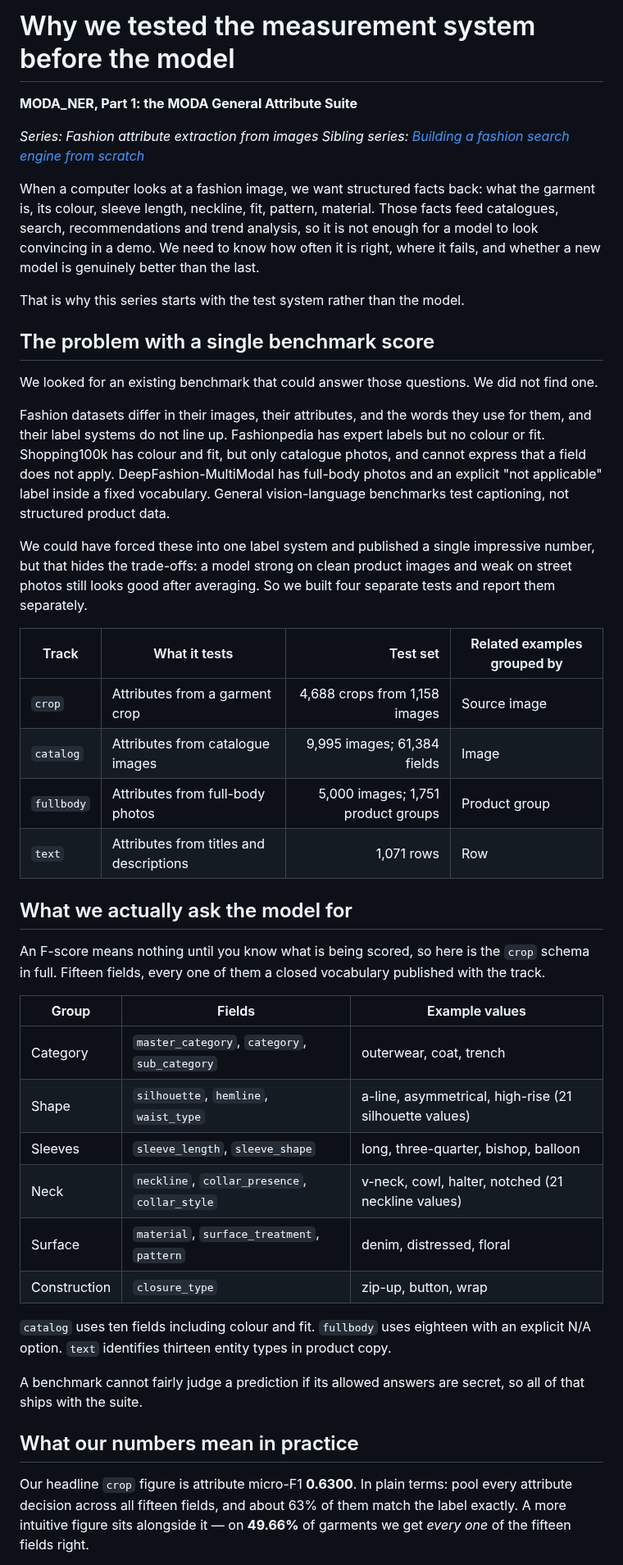
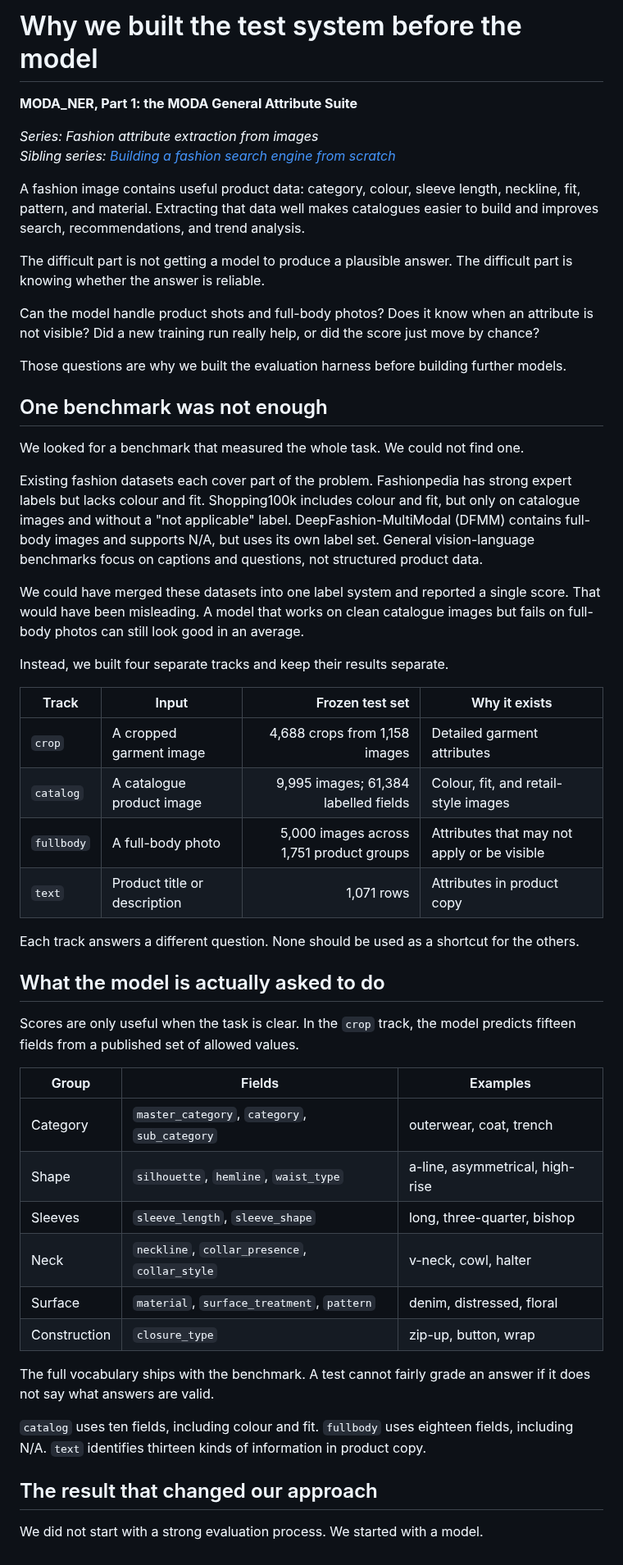
Before and after one commit to hopit-ai/Moda_ner, a Markdown page: blog/blog_post_1.md, the part around one of its changes. Shown at 82% size. GitHub-like rendering.

Commit message:
Blog 1: adopt tech-story version, add an auditability column

```diff
--- a/blog/blog_post_1.md
+++ b/blog/blog_post_1.md
@@ -1,47 +1,55 @@
-# Why we tested the measurement system before the model
+# Why we built the test system before the model
 
 **MODA_NER, Part 1: the MODA General Attribute Suite**
 
 *Series: Fashion attribute extraction from images*
 *Sibling series: [Building a fashion search engine from scratch](https://github.com/hopit-ai/Moda)*
 
-When a computer looks at a fashion image, we want structured facts back: what the garment is, its colour, sleeve length, neckline, fit, pattern, material. Those facts feed catalogues, search, recommendations and trend analysis, so it is not enough for a model to look convincing in a demo. We need to know how often it is right, where it fails, and whether a new model is genuinely better than the last.
+A fashion image contains useful product data: category, colour, sleeve length, neckline, fit, pattern, and material. Extracting that data well makes catalogues easier to build and improves search, recommendations, and trend analysis.
 
-That is why this series starts with the test system rather than the model.
+The difficult part is not getting a model to produce a plausible answer. The difficult part is knowing whether the answer is reliable.
 
-## The problem with a single benchmark score
+Can the model handle product shots and full-body photos? Does it know when an attribute is not visible? Did a new training run really help, or did the score just move by chance?
 
-We looked for an existing benchmark that could answer those questions. We did not find one.
+Those questions are why we built the evaluation harness before building further models.
 
-Fashion datasets differ in their images, their attributes, and the words they use for them, and their label systems do not line up. Fashionpedia has expert labels but no colour or fit. Shopping100k has colour and fit, but only catalogue photos, and cannot express that a field does not apply. DeepFashion-MultiModal has full-body photos and an explicit "not applicable" label inside a fixed vocabulary. General vision-language benchmarks test captioning, not structured product data.
+## One benchmark was not enough
 
-We could have forced these into one label system and published a single impressive number, but that hides the trade-offs: a model strong on clean product images and weak on street photos still looks good after averaging. So we built four separate tests and report them separately.
+We looked for a benchmark that measured the whole task. We could not find one.
 
-| Track | What it tests | Test set | Related examples grouped by |
+Existing fashion datasets each cover part of the problem. Fashionpedia has strong expert labels but lacks colour and fit. Shopping100k includes colour and fit, but only on catalogue images and without a "not applicable" label. DeepFashion-MultiModal (DFMM) contains full-body images and supports N/A, but uses its own label set. General vision-language benchmarks focus on captions and questions, not structured product data.
+
+We could have merged these datasets into one label system and reported a single score. That would have been misleading. A model that works on clean catalogue images but fails on full-body photos can still look good in an average.
+
+Instead, we built four separate tracks and keep their results separate.
+
+| Track | Input | Frozen test set | Why it exists |
 |---|---|---:|---|
-| `crop` | Attributes from a garment crop | 4,688 crops from 1,158 images | Source image |
-| `catalog` | Attributes from catalogue images | 9,995 images; 61,384 fields | Image |
-| `fullbody` | Attributes from full-body photos | 5,000 images; 1,751 product groups | Product group |
-| `text` | Attributes from titles and descriptions | 1,071 rows | Row |
+| `crop` | A cropped garment image | 4,688 crops from 1,158 images | Detailed garment attributes |
+| `catalog` | A catalogue product image | 9,995 images; 61,384 labelled fields | Colour, fit, and retail-style images |
+| `fullbody` | A full-body photo | 5,000 images across 1,751 product groups | Attributes that may not apply or be visible |
+| `text` | Product title or description | 1,071 rows | Attributes in product copy |
 
-## What we actually ask the model for
+Each track answers a different question. None should be used as a shortcut for the others.
 
-An F-score means nothing until you know what is being scored, so here is the `crop` schema in full. Fifteen fields, every one of them a closed vocabulary published with the track.
+## What the model is actually asked to do
 
-| Group | Fields | Example values |
+Scores are only useful when the task is clear. In the `crop` track, the model predicts fifteen fields from a published set of allowed values.
+
+| Group | Fields | Examples |
 |---|---|---|
 | Category | `master_category`, `category`, `sub_category` | outerwear, coat, trench |
-| Shape | `silhouette`, `hemline`, `waist_type` | a-line, asymmetrical, high-rise (21 silhouette values) |
-| Sleeves | `sleeve_length`, `sleeve_shape` | long, three-quarter, bishop, balloon |
-| Neck | `neckline`, `collar_presence`, `collar_style` | v-neck, cowl, halter, notched (21 neckline values) |
+| Shape | `silhouette`, `hemline`, `waist_type` | a-line, asymmetrical, high-rise |
+| Sleeves | `sleeve_length`, `sleeve_shape` | long, three-quarter, bishop |
+| Neck | `neckline`, `collar_presence`, `collar_style` | v-neck, cowl, halter |
 | Surface | `material`, `surface_treatment`, `pattern` | denim, distressed, floral |
 | Construction | `closure_type` | zip-up, button, wrap |
 
-`catalog` uses ten fields including colour and fit. `fullbody` uses eighteen with an explicit N/A option. `text` identifies thirteen entity types in product copy.
+The full vocabulary ships with the benchmark. A test cannot fairly grade an answer if it does not say what answers are valid.
 
-A benchmark cannot fairly judge a prediction if its allowed answers are secret, so all of that ships with the suite.
+`catalog` uses ten fields, including colour and fit. `fullbody` uses eighteen fields, including N/A. `text` identifies thirteen kinds of information in product copy.
 
-## What our numbers mean in practice
+## The result that changed our approach
 
-Our headline `crop` figure is attribute micro-F1 **0.6300**. In plain terms: pool every attribute decision across all fifteen fields, and about 63% of them match the label exactly. A more intuitive figure sits alongside it — on **49.66%** of garments we get *every one* of the fifteen fields right.
+We did not start with a strong evaluation process. We started with a model.
 
```
Also changed, not shown: other parts of blog/blog_post_1.md (+82 -76 lines).
